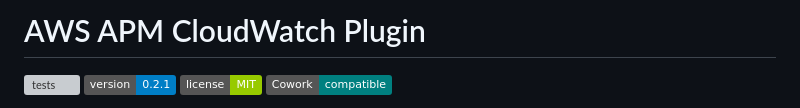
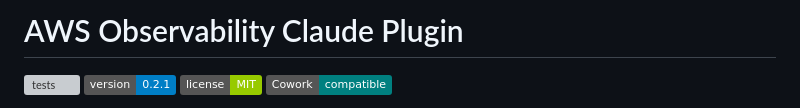
Before and after one commit to hmiglani30-bot/aws-apm-claude-plugin, a Markdown page: README.md, the part around the change. GitHub-like rendering; badges without logos; grey boxes are pictures that could not be loaded.

```diff
--- a/README.md
+++ b/README.md
@@ -1,4 +1,4 @@
-# AWS APM CloudWatch Plugin
+# AWS Observability Claude Plugin
 
 [![tests](https://github.com/hmiglani30/aws-apm-claude-plugin/actions/workflows/tests.yml/badge.svg)](https://github.com/hmiglani30/aws-apm-claude-plugin/actions/workflows/tests.yml)
 [![version](https://img.shields.io/badge/version-0.2.1-blue)](.claude-plugin/plugin.json)
```
